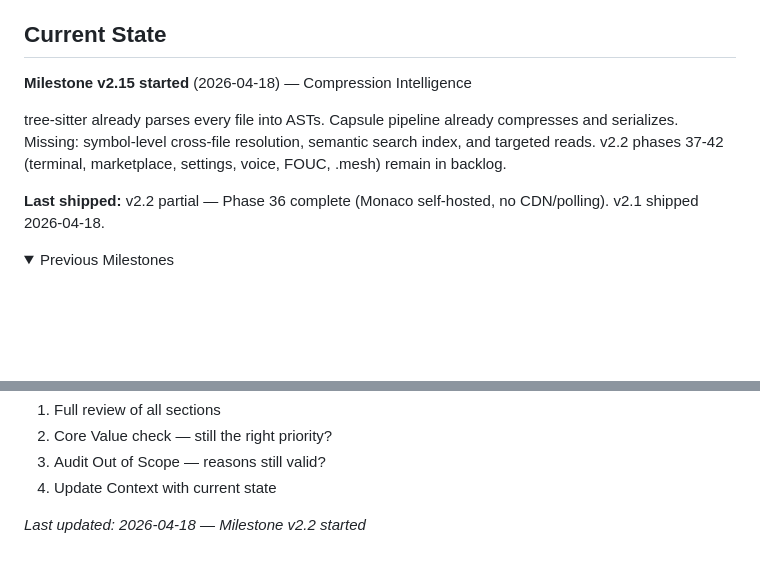
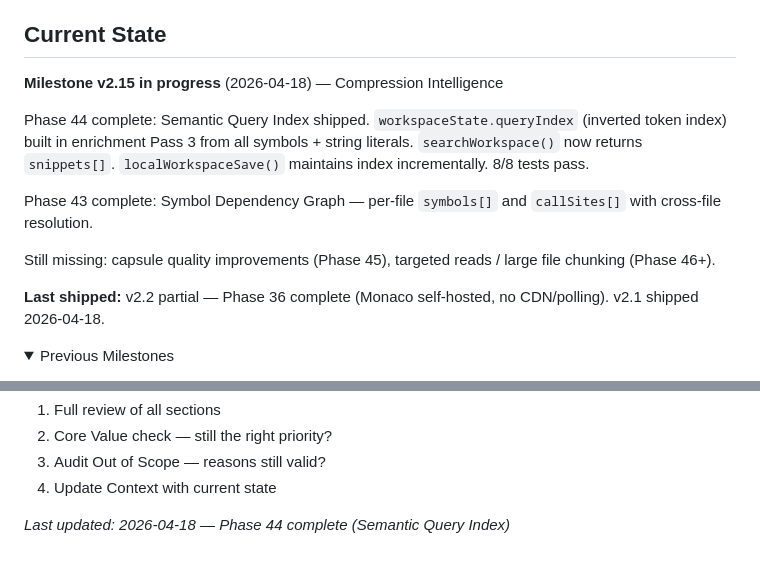
Before and after one commit to dreddi-edit/mesh-komp, a Markdown page: .planning/PROJECT.md, 2 parts joined by grey strips. Rendered like a GitHub page; folded sections open; blank space fills up the shorter version.

Commit message:
docs(phase-44): evolve PROJECT.md — Semantic Query Index validated

```diff
--- a/.planning/PROJECT.md
+++ b/.planning/PROJECT.md
@@ -41,9 +41,13 @@ Mesh is a full-stack AI-native IDE and context-compression platform. The fronten
 
 ## Current State
 
-**Milestone v2.15 started** (2026-04-18) — Compression Intelligence
+**Milestone v2.15 in progress** (2026-04-18) — Compression Intelligence
 
-tree-sitter already parses every file into ASTs. Capsule pipeline already compresses and serializes. Missing: symbol-level cross-file resolution, semantic search index, and targeted reads. v2.2 phases 37-42 (terminal, marketplace, settings, voice, FOUC, .mesh) remain in backlog.
+Phase 44 complete: Semantic Query Index shipped. `workspaceState.queryIndex` (inverted token index) built in enrichment Pass 3 from all symbols + string literals. `searchWorkspace()` now returns `snippets[]`. `localWorkspaceSave()` maintains index incrementally. 8/8 tests pass.
+
+Phase 43 complete: Symbol Dependency Graph — per-file `symbols[]` and `callSites[]` with cross-file resolution.
+
+Still missing: capsule quality improvements (Phase 45), targeted reads / large file chunking (Phase 46+).
 
 **Last shipped:** v2.2 partial — Phase 36 complete (Monaco self-hosted, no CDN/polling). v2.1 shipped 2026-04-18.
 
@@ -81,4 +85,4 @@ This document evolves at phase transitions and milestone boundaries.
 3. Audit Out of Scope — reasons still valid?
 4. Update Context with current state
 
-*Last updated: 2026-04-18 — Milestone v2.2 started*
+*Last updated: 2026-04-18 — Phase 44 complete (Semantic Query Index)*
```
